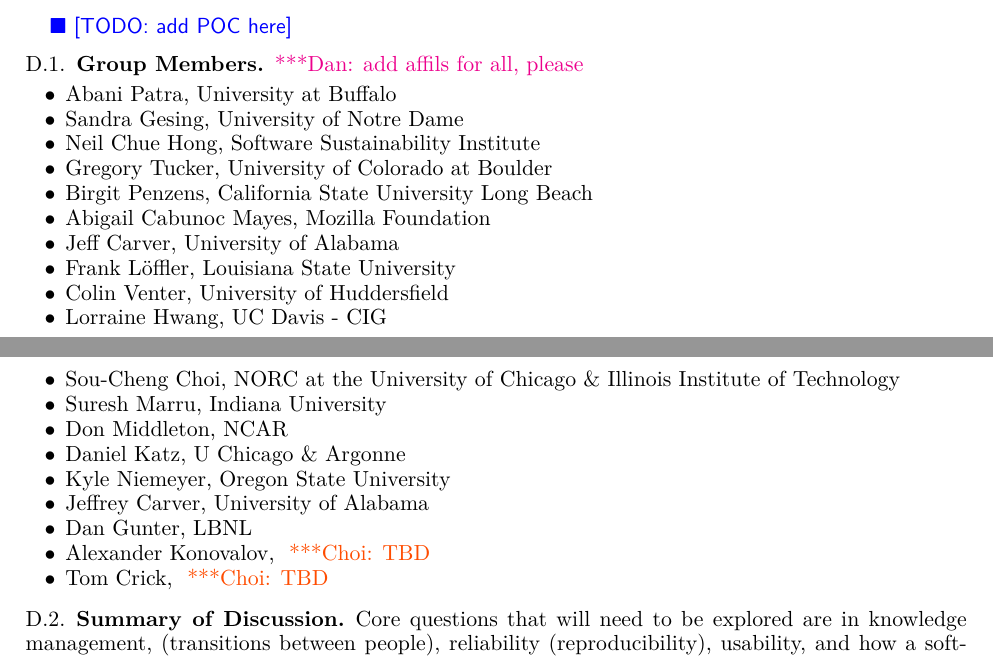
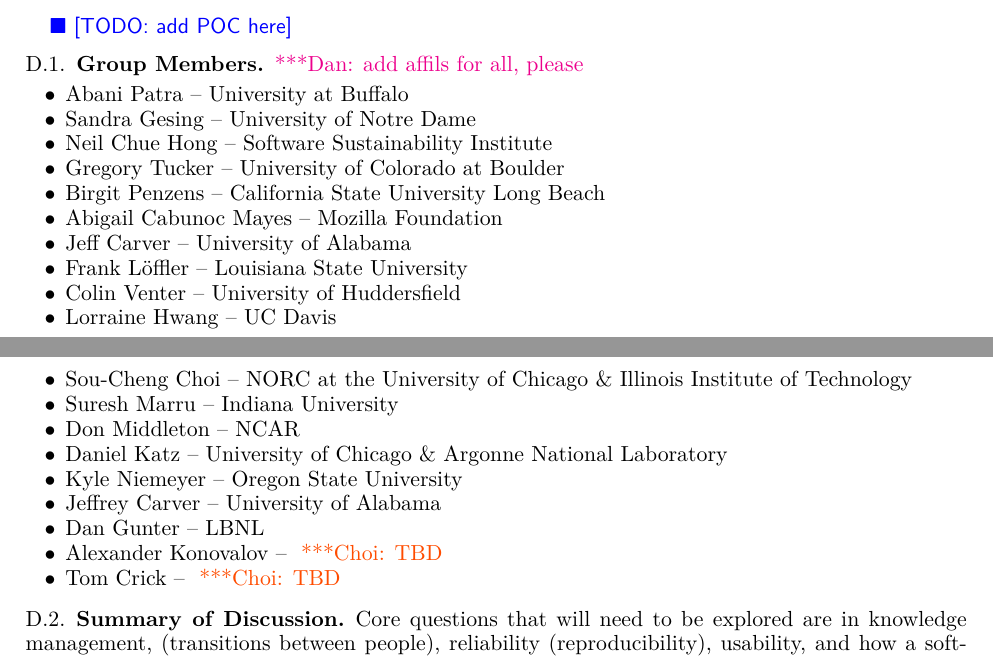
Before and after one commit to WSSSPE/meetings, a LaTeX paper (WSSSPE3/report/WSSSPE3_review.tex, which reads WSSSPE3/report/wg_appendix_best_practices.tex): two parts of pages 22 and 23 of 38, joined at a grey line, cut so that both start at the same text. Compiled offline with pdfLaTeX.

Commit message:
Appendix D: Added in affiliations except for two.

```diff
--- a/WSSSPE3/report/wg_appendix_best_practices.tex
+++ b/WSSSPE3/report/wg_appendix_best_practices.tex
@@ -9,25 +9,25 @@
 \katznote{add affils for all, please}
 
 \begin{itemize}
-\item Abani Patra, University at Buffalo
-\item Sandra Gesing, University of Notre Dame
-\item Neil Chue Hong, Software Sustainability Institute
-\item Gregory Tucker, University of Colorado at Boulder
-\item Birgit Penzens, California State University Long Beach
-\item Abigail Cabunoc Mayes, Mozilla Foundation
-\item Jeff Carver, University of Alabama
-\item Frank L\"{o}ffler, Louisiana State University
-\item Colin Venter,  University of Huddersfield
-\item Lorraine Hwang, UC Davis - CIG
-\item Sou-Cheng Choi, NORC at the University of Chicago \&  Illinois Institute of Technology
-\item Suresh Marru, Indiana University
-\item Don Middleton, NCAR
-\item Daniel Katz,  U Chicago \& Argonne
-\item Kyle Niemeyer, Oregon State University
-\item Jeffrey Carver, University of Alabama
-\item Dan Gunter, LBNL
-\item Alexander Konovalov, \choinote{TBD}
-\item Tom Crick,  \choinote{TBD}
+\item Abani Patra -- University at Buffalo
+\item Sandra Gesing -- University of Notre Dame
+\item Neil Chue Hong -- Software Sustainability Institute
+\item Gregory Tucker -- University of Colorado at Boulder
+\item Birgit Penzens -- California State University Long Beach
+\item Abigail Cabunoc Mayes -- Mozilla Foundation
+\item Jeff Carver -- University of Alabama
+\item Frank L\"{o}ffler -- Louisiana State University
+\item Colin Venter --  University of Huddersfield
+\item Lorraine Hwang -- UC Davis
+\item Sou-Cheng Choi -- NORC at the University of Chicago \&  Illinois Institute of Technology
+\item Suresh Marru -- Indiana University
+\item Don Middleton -- NCAR
+\item Daniel Katz --  University of Chicago \& Argonne National Laboratory
+\item Kyle Niemeyer -- Oregon State University
+\item Jeffrey Carver -- University of Alabama
+\item Dan Gunter -- LBNL
+\item Alexander Konovalov -- \choinote{TBD}
+\item Tom Crick --  \choinote{TBD}
 
 \end{itemize}
 
```
